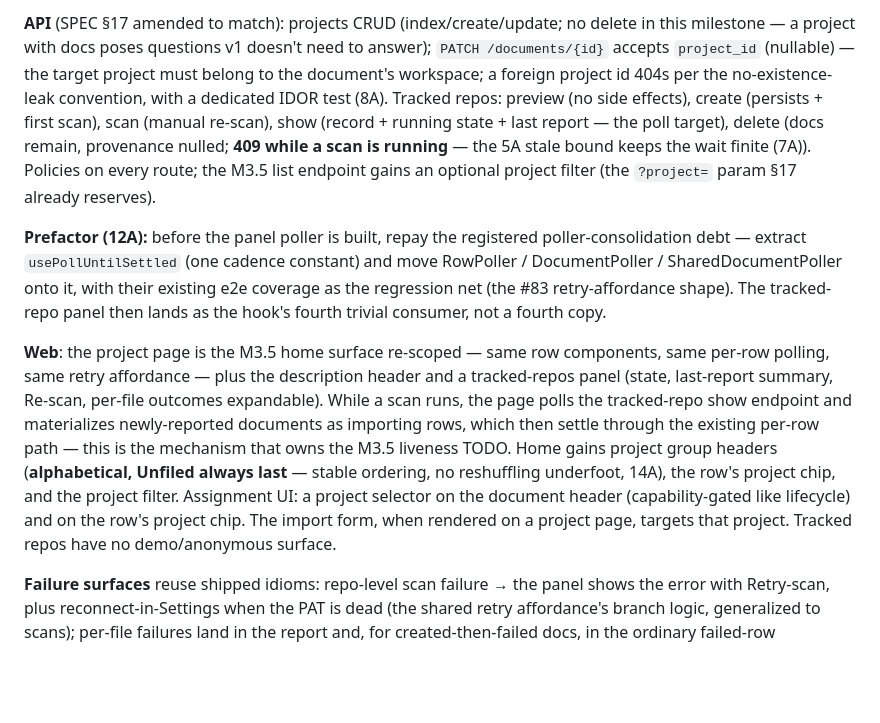
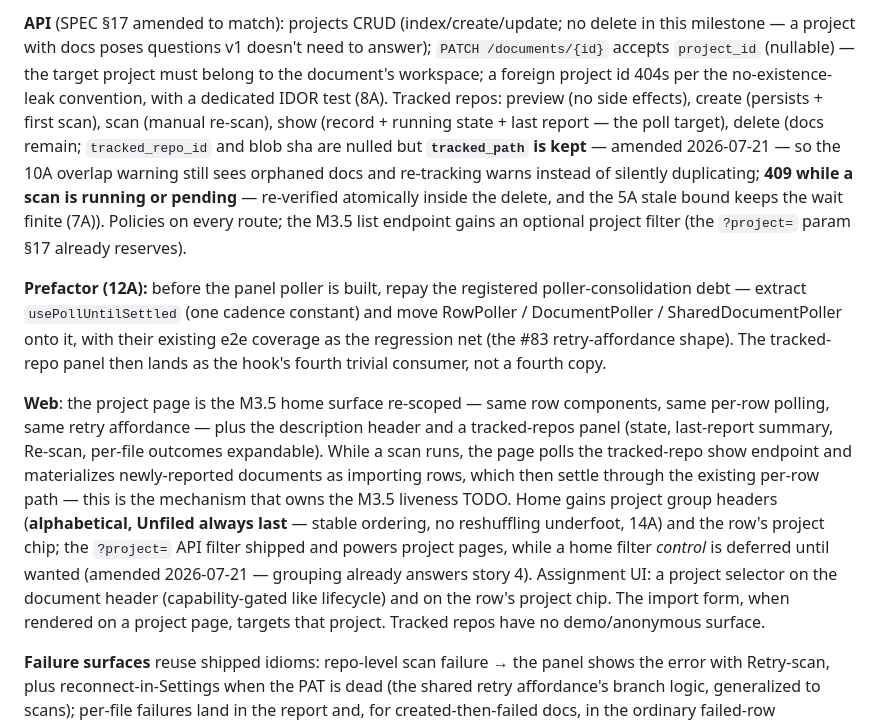
Before and after one commit to batjaa/kedge, a Markdown page: docs/specs/m3.6-projects-tracked-repos.md, the part around one of its changes. Rendered like a GitHub page; blank space fills up the shorter version.

Commit message:
docs: record M3.6 branch-review outcomes — pending-flip fix, orphan-visible deletes, debt registry

```diff
--- a/docs/specs/m3.6-projects-tracked-repos.md
+++ b/docs/specs/m3.6-projects-tracked-repos.md
@@ -55,9 +55,9 @@ The dogfood demo is the acceptance test: add Kedge's own repo with its `docs/` p
 
-**API** (SPEC §17 amended to match): projects CRUD (index/create/update; no delete in this milestone — a project with docs poses questions v1 doesn't need to answer); `PATCH /documents/{id}` accepts `project_id` (nullable) — the target project must belong to the document's workspace; a foreign project id 404s per the no-existence-leak convention, with a dedicated IDOR test (8A). Tracked repos: preview (no side effects), create (persists + first scan), scan (manual re-scan), show (record + running state + last report — the poll target), delete (docs remain, provenance nulled; **409 while a scan is running** — the 5A stale bound keeps the wait finite (7A)). Policies on every route; the M3.5 list endpoint gains an optional project filter (the `?project=` param §17 already reserves).
+**API** (SPEC §17 amended to match): projects CRUD (index/create/update; no delete in this milestone — a project with docs poses questions v1 doesn't need to answer); `PATCH /documents/{id}` accepts `project_id` (nullable) — the target project must belong to the document's workspace; a foreign project id 404s per the no-existence-leak convention, with a dedicated IDOR test (8A). Tracked repos: preview (no side effects), create (persists + first scan), scan (manual re-scan), show (record + running state + last report — the poll target), delete (docs remain; `tracked_repo_id` and blob sha are nulled but **`tracked_path` is kept** — amended 2026-07-21 — so the 10A overlap warning still sees orphaned docs and re-tracking warns instead of silently duplicating; **409 while a scan is running or pending** — re-verified atomically inside the delete, and the 5A stale bound keeps the wait finite (7A)). Policies on every route; the M3.5 list endpoint gains an optional project filter (the `?project=` param §17 already reserves).
 
 **Prefactor (12A):** before the panel poller is built, repay the registered poller-consolidation debt — extract `usePollUntilSettled` (one cadence constant) and move RowPoller / DocumentPoller / SharedDocumentPoller onto it, with their existing e2e coverage as the regression net (the #83 retry-affordance shape). The tracked-repo panel then lands as the hook's fourth trivial consumer, not a fourth copy.
 
-**Web**: the project page is the M3.5 home surface re-scoped — same row components, same per-row polling, same retry affordance — plus the description header and a tracked-repos panel (state, last-report summary, Re-scan, per-file outcomes expandable). While a scan runs, the page polls the tracked-repo show endpoint and materializes newly-reported documents as importing rows, which then settle through the existing per-row path — this is the mechanism that owns the M3.5 liveness TODO. Home gains project group headers (**alphabetical, Unfiled always last** — stable ordering, no reshuffling underfoot, 14A), the row's project chip, and the project filter. Assignment UI: a project selector on the document header (capability-gated like lifecycle) and on the row's project chip. The import form, when rendered on a project page, targets that project. Tracked repos have no demo/anonymous surface.
+**Web**: the project page is the M3.5 home surface re-scoped — same row components, same per-row polling, same retry affordance — plus the description header and a tracked-repos panel (state, last-report summary, Re-scan, per-file outcomes expandable). While a scan runs, the page polls the tracked-repo show endpoint and materializes newly-reported documents as importing rows, which then settle through the existing per-row path — this is the mechanism that owns the M3.5 liveness TODO. Home gains project group headers (**alphabetical, Unfiled always last** — stable ordering, no reshuffling underfoot, 14A) and the row's project chip; the `?project=` API filter shipped and powers project pages, while a home filter *control* is deferred until wanted (amended 2026-07-21 — grouping already answers story 4). Assignment UI: a project selector on the document header (capability-gated like lifecycle) and on the row's project chip. The import form, when rendered on a project page, targets that project. Tracked repos have no demo/anonymous surface.
 
 **Failure surfaces** reuse shipped idioms: repo-level scan failure → the panel shows the error with Retry-scan, plus reconnect-in-Settings when the PAT is dead (the shared retry affordance's branch logic, generalized to scans); per-file failures land in the report and, for created-then-failed docs, in the ordinary failed-row treatment. The `/reconnect/i` prose contract is a registered debt — if the structured `sync_error_code` lands first, scans adopt it; otherwise they inherit the regex with the same debt note.
 
```
Also changed, not shown: other parts of docs/specs/m3.6-projects-tracked-repos.md (+1 -1 lines), docs/TODOS.md (+7 -1 lines), 1 other file.
